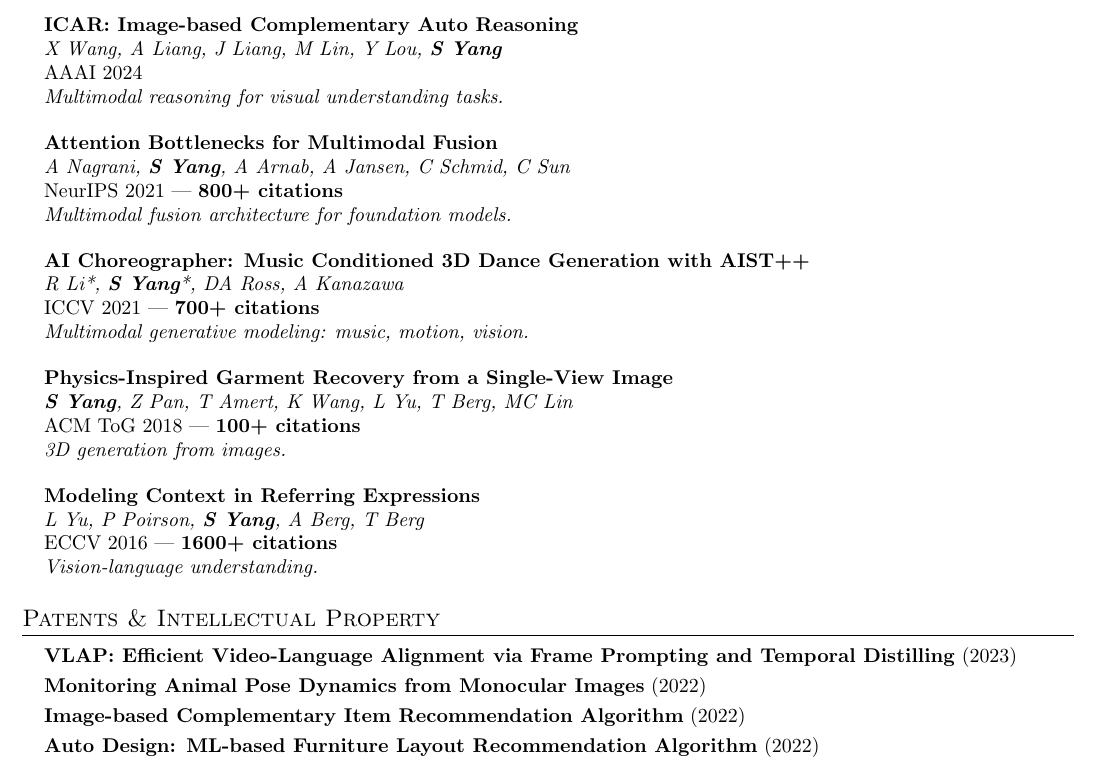
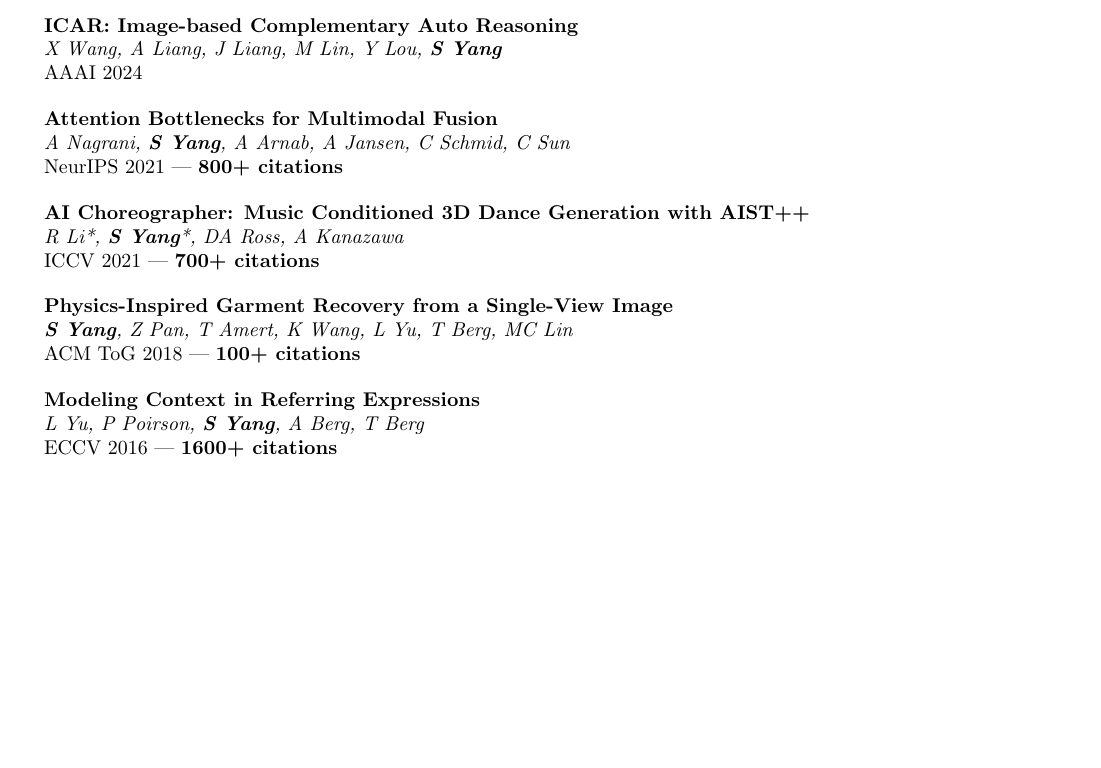
Before and after one commit to shanyang-me/shanyang-me.github.io, a LaTeX CV (docs/shanyang_resume.tex): part of page 2 of 3 before the commit and part of page 2 of 2 after it, cut so that both start at the same text, the shorter picture padded with empty space. Compiled offline with pdfLaTeX.

Commit message:
Squeeze Selected Publications; remove Patents section
- Add \resumePubBrief macro (no blurb) and apply to the 6 older entries
  (ViLA, ICAR, Attention Bottlenecks, AI Choreographer, Garment Recovery,
  Modeling Context) since their titles and citation counts already speak
- Keep full blurb on the three recent entries (Physics-R1, TTC-Net,
  Schema Perception) where the description carries real signal
- Drop the Patents & Intellectual Property section
- Resume now fits on 2 pages

Co-Authored-By: Claude Opus 4.7 (1M context) <noreply@anthropic.com>

```diff
--- a/docs/shanyang_resume.tex
+++ b/docs/shanyang_resume.tex
@@ -71,6 +71,16 @@
     \textit{#2} \\
     #3 \\
     \textit{#4}
+    \vspace{2pt}
+  }
+}
+
+% Compact publication entry: title + authors + venue only (no blurb)
+\newcommand{\resumePubBrief}[3]{
+  \item\small{
+    \textbf{#1} \\
+    \textit{#2} \\
+    #3
     \vspace{2pt}
   }
 }
@@ -171,42 +180,28 @@
 
-    \resumePubFull
+    \resumePubBrief
       {ICAR: Image-based Complementary Auto Reasoning}
       {X Wang, A Liang, J Liang, M Lin, Y Lou, \textbf{S Yang}}
       {AAAI 2024}
-      {Multimodal reasoning for visual understanding tasks.}
 
-    \resumePubFull
+    \resumePubBrief
       {Attention Bottlenecks for Multimodal Fusion}
       {A Nagrani, \textbf{S Yang}, A Arnab, A Jansen, C Schmid, C Sun}
       {NeurIPS 2021 --- \textbf{800+ citations}}
-      {Multimodal fusion architecture for foundation models.}
 
-    \resumePubFull
+    \resumePubBrief
       {AI Choreographer: Music Conditioned 3D Dance Generation with AIST++}
       {R Li*, \textbf{S Yang}*, DA Ross, A Kanazawa}
       {ICCV 2021 --- \textbf{700+ citations}}
-      {Multimodal generative modeling: music, motion, vision.}
 
-    \resumePubFull
+    \resumePubBrief
       {Physics-Inspired Garment Recovery from a Single-View Image}
       {\textbf{S Yang}, Z Pan, T Amert, K Wang, L Yu, T Berg, MC Lin}
       {ACM ToG 2018 --- \textbf{100+ citations}}
-      {3D generation from images.}
 
-    \resumePubFull
+    \resumePubBrief
       {Modeling Context in Referring Expressions}
       {L Yu, P Poirson, \textbf{S Yang}, A Berg, T Berg}
       {ECCV 2016 --- \textbf{1600+ citations}}
-      {Vision-language understanding.}
-  \resumeSubHeadingListEnd
-
-%-----------PATENTS-----------
-\section{Patents \& Intellectual Property}
-  \resumeSubHeadingListStart
-    \resumeSubItem{\textbf{VLAP: Efficient Video-Language Alignment via Frame Prompting and Temporal Distilling} (2023)}
-    \resumeSubItem{\textbf{Monitoring Animal Pose Dynamics from Monocular Images} (2022)}
-    \resumeSubItem{\textbf{Image-based Complementary Item Recommendation Algorithm} (2022)}
-    \resumeSubItem{\textbf{Auto Design: ML-based Furniture Layout Recommendation Algorithm} (2022)}
   \resumeSubHeadingListEnd
 
 %-----------EDUCATION-----------
```
Also changed, not shown: docs/shanyang_resume.pdf, docs/shanyang_resume.tex (3 more changed lines).
